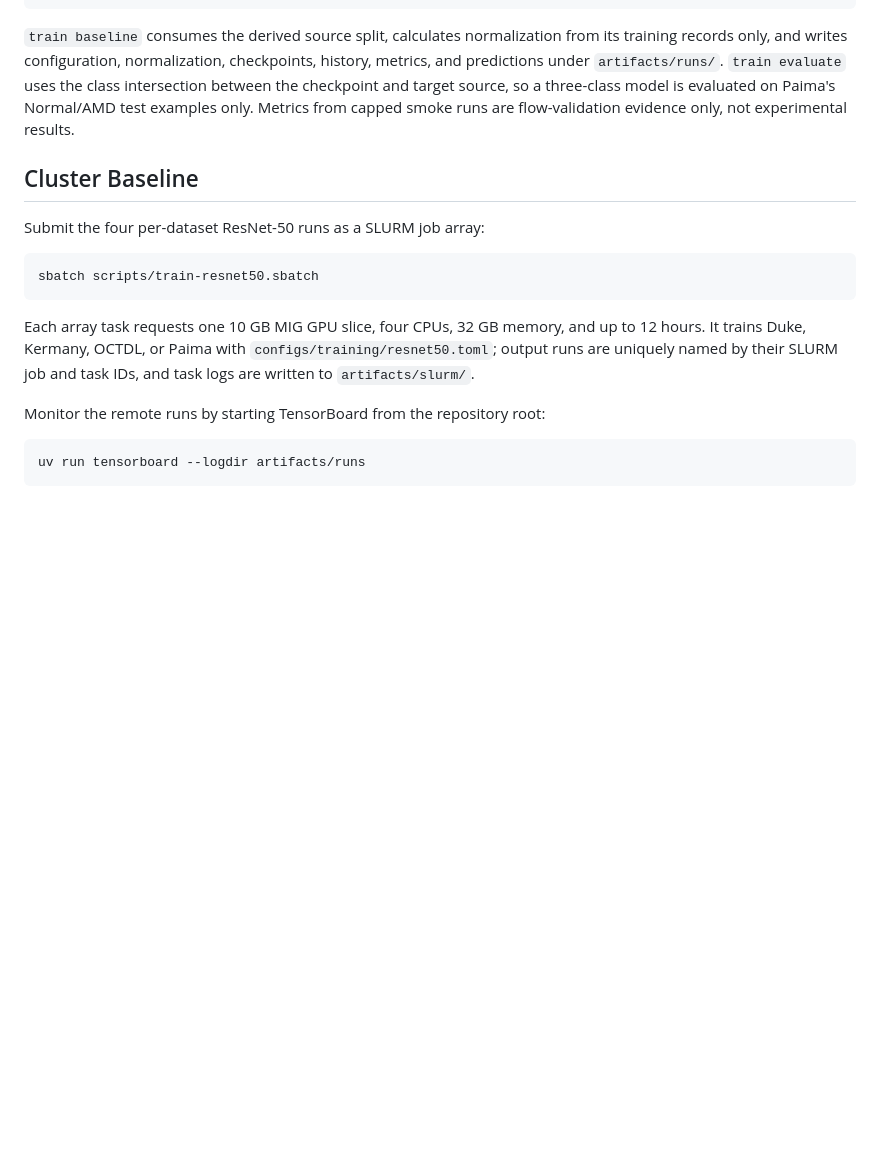
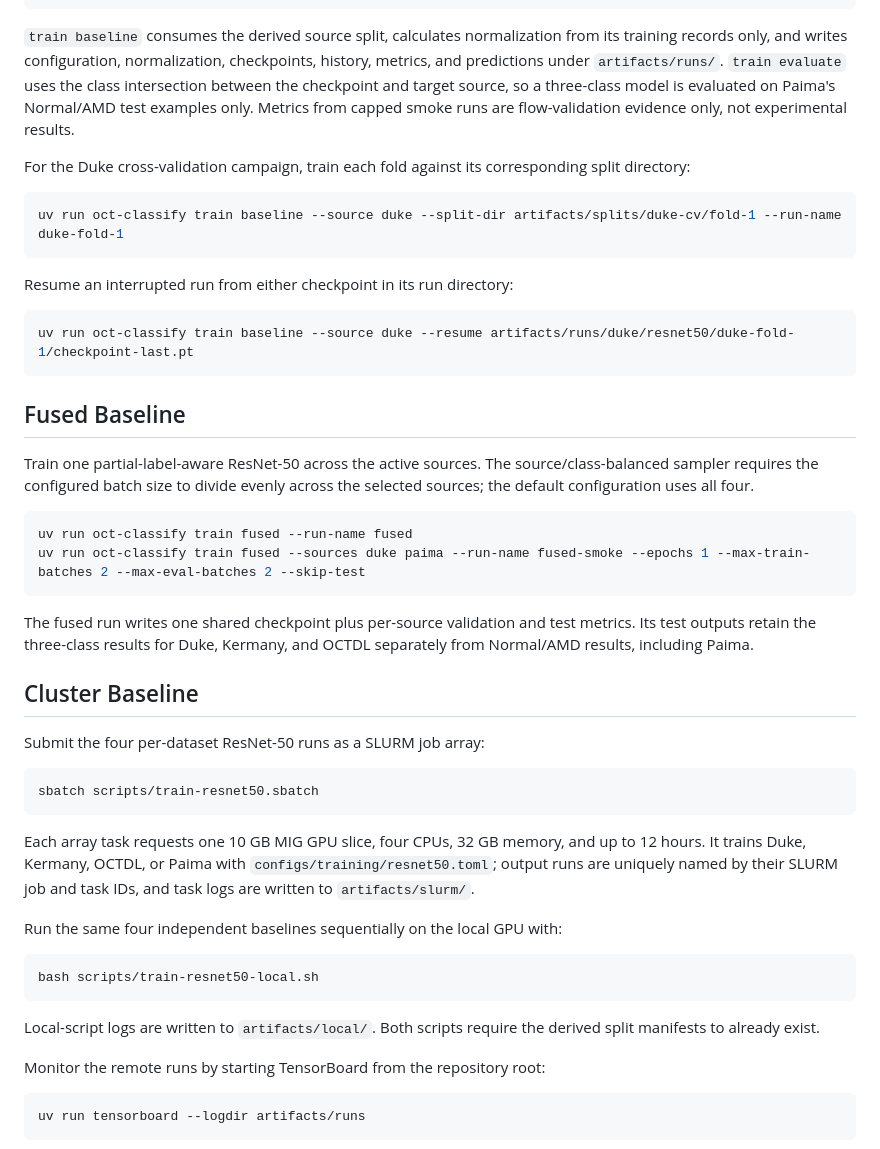
Before and after one commit to lemasc/oct-classify, a Markdown page: README.md, the part around one of its changes. Drawn GitHub-style; blank space fills up the shorter version.

Commit message:
chore: update README.md

````diff
--- a/README.md
+++ b/README.md
@@ -51,6 +74,31 @@ writes configuration, normalization, checkpoints, history, metrics, and predicti
 a three-class model is evaluated on Paima's Normal/AMD test examples only.
 Metrics from capped smoke runs are flow-validation evidence only, not experimental results.
 
+For the Duke cross-validation campaign, train each fold against its corresponding split directory:
+
+```bash
+uv run oct-classify train baseline --source duke --split-dir artifacts/splits/duke-cv/fold-1 --run-name duke-fold-1
+```
+
+Resume an interrupted run from either checkpoint in its run directory:
+
+```bash
+uv run oct-classify train baseline --source duke --resume artifacts/runs/duke/resnet50/duke-fold-1/checkpoint-last.pt
+```
+
+## Fused Baseline
+
+Train one partial-label-aware ResNet-50 across the active sources. The source/class-balanced sampler requires
+the configured batch size to divide evenly across the selected sources; the default configuration uses all four.
+
+```bash
+uv run oct-classify train fused --run-name fused
+uv run oct-classify train fused --sources duke paima --run-name fused-smoke --epochs 1 --max-train-batches 2 --max-eval-batches 2 --skip-test
+```
+
+The fused run writes one shared checkpoint plus per-source validation and test metrics. Its test outputs retain
+the three-class results for Duke, Kermany, and OCTDL separately from Normal/AMD results, including Paima.
+
 ## Cluster Baseline
 
 Submit the four per-dataset ResNet-50 runs as a SLURM job array:
@@ -63,6 +111,15 @@ Each array task requests one 10 GB MIG GPU slice, four CPUs, 32 GB memory, and u
 trains Duke, Kermany, OCTDL, or Paima with `configs/training/resnet50.toml`; output runs are
 uniquely named by their SLURM job and task IDs, and task logs are written to `artifacts/slurm/`.
 
+Run the same four independent baselines sequentially on the local GPU with:
+
+```bash
+bash scripts/train-resnet50-local.sh
+```
+
+Local-script logs are written to `artifacts/local/`. Both scripts require the derived split manifests to
+already exist.
+
 Monitor the remote runs by starting TensorBoard from the repository root:
 
 ```bash
````
Also changed, not shown: other parts of README.md (+23 -0 lines).
